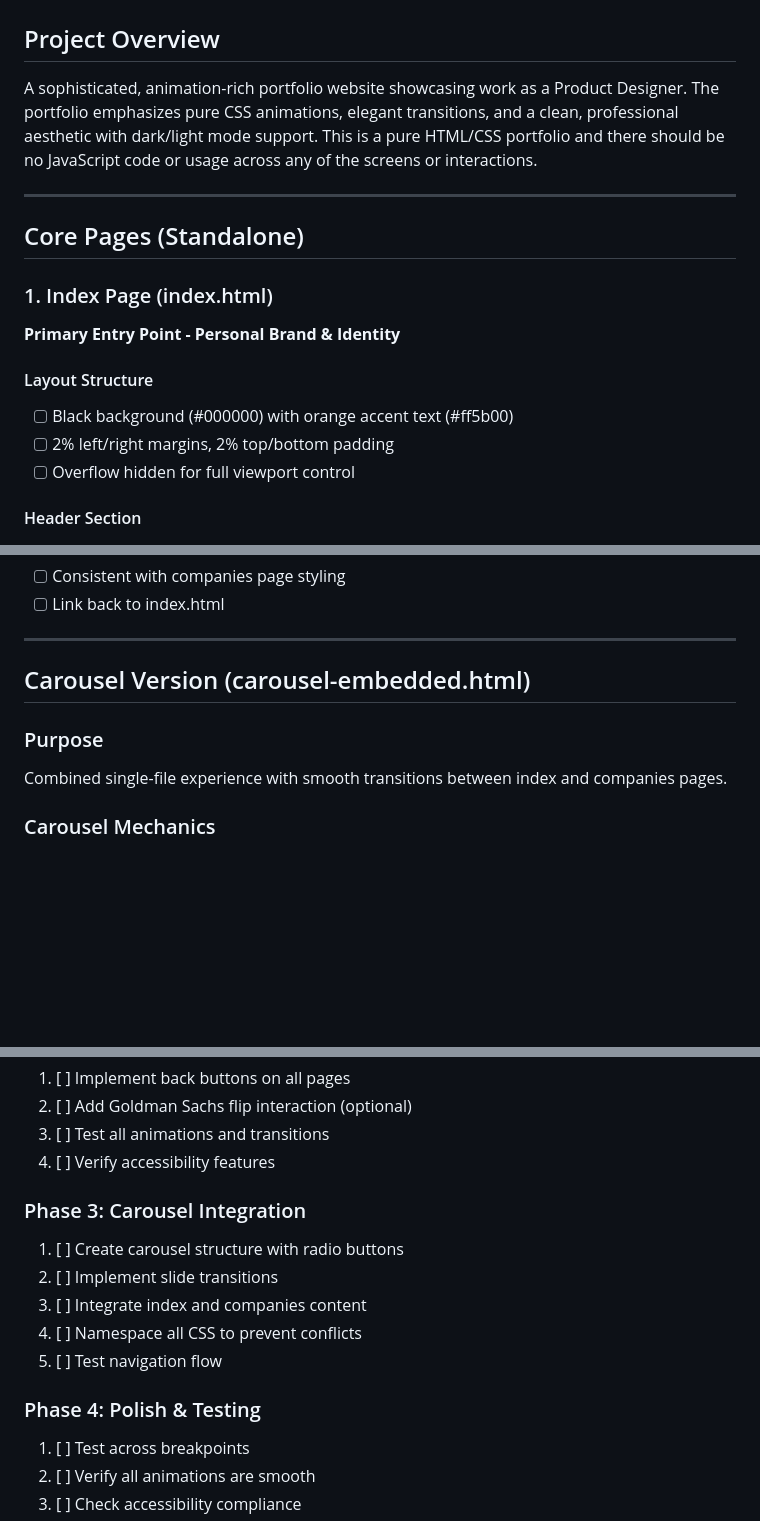
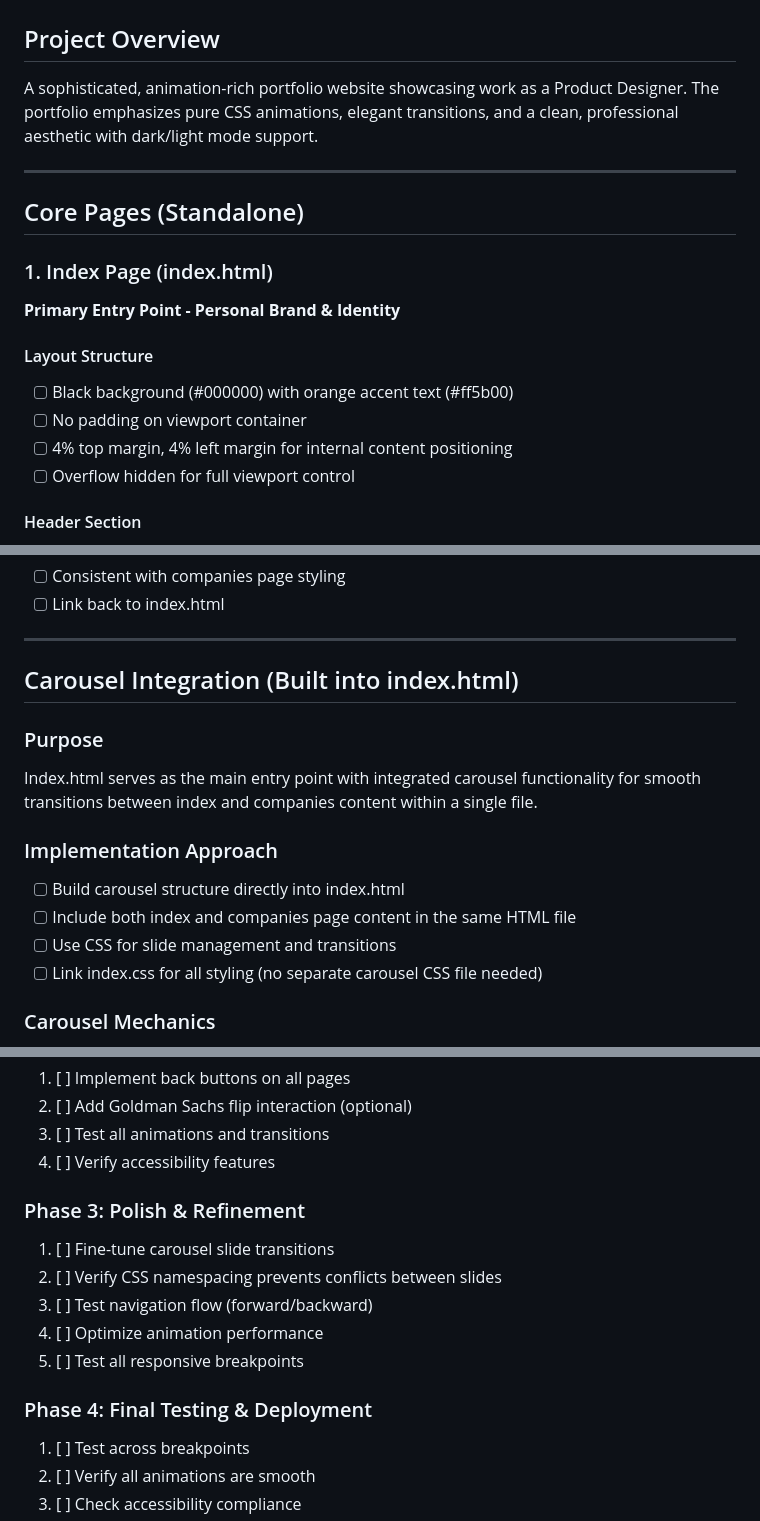
Before and after one commit to kudigaracoder/kudigaracoder.github.io, a Markdown page: portfolio-plan.md, 3 parts joined by grey strips. Drawn GitHub-style; blank space fills up the shorter version.

```diff
--- a/portfolio-plan.md
+++ b/portfolio-plan.md
@@ -1,7 +1,7 @@
 # Portfolio Plan - Ravishanker Product Designer
 
 ## Project Overview
-A sophisticated, animation-rich portfolio website showcasing work as a Product Designer. The portfolio emphasizes pure CSS animations, elegant transitions, and a clean, professional aesthetic with dark/light mode support. This is a pure HTML/CSS portfolio and there should be no JavaScript code or usage across any of the screens or interactions.
+A sophisticated, animation-rich portfolio website showcasing work as a Product Designer. The portfolio emphasizes pure CSS animations, elegant transitions, and a clean, professional aesthetic with dark/light mode support.
 
 ---
 
@@ -12,7 +12,8 @@ A sophisticated, animation-rich portfolio website showcasing work as a Product D
 
 #### Layout Structure
 - [ ] Black background (#000000) with orange accent text (#ff5b00)
-- [ ] 2% left/right margins, 2% top/bottom padding
+- [ ] No padding on viewport container
+- [ ] 4% top margin, 4% left margin for internal content positioning
 - [ ] Overflow hidden for full viewport control
 
 #### Header Section
@@ -107,10 +109,16 @@ A sophisticated, animation-rich portfolio website showcasing work as a Product D
 
 ---
 
-## Carousel Version (carousel-embedded.html)
+## Carousel Integration (Built into index.html)
 
 ### Purpose
-Combined single-file experience with smooth transitions between index and companies pages.
+Index.html serves as the main entry point with integrated carousel functionality for smooth transitions between index and companies content within a single file.
+
+### Implementation Approach
+- [ ] Build carousel structure directly into index.html
+- [ ] Include both index and companies page content in the same HTML file
+- [ ] Use CSS for slide management and transitions
+- [ ] Link index.css for all styling (no separate carousel CSS file needed)
 
 ### Carousel Mechanics
 - [ ] Implement 4-state radio machine for directional navigation:
@@ -273,14 +334,14 @@ portfolio/
 3. [ ] Test all animations and transitions
 4. [ ] Verify accessibility features
 
-### Phase 3: Carousel Integration
-1. [ ] Create carousel structure with radio buttons
-2. [ ] Implement slide transitions
-3. [ ] Integrate index and companies content
-4. [ ] Namespace all CSS to prevent conflicts
-5. [ ] Test navigation flow
+### Phase 3: Polish & Refinement
+1. [ ] Fine-tune carousel slide transitions
+2. [ ] Verify CSS namespacing prevents conflicts between slides
+3. [ ] Test navigation flow (forward/backward)
+4. [ ] Optimize animation performance
+5. [ ] Test all responsive breakpoints
 
-### Phase 4: Polish & Testing
+### Phase 4: Final Testing & Deployment
 1. [ ] Test across breakpoints
 2. [ ] Verify all animations are smooth
 3. [ ] Check accessibility compliance
```
Also changed, not shown: other parts of portfolio-plan.md (+106 -32 lines).
